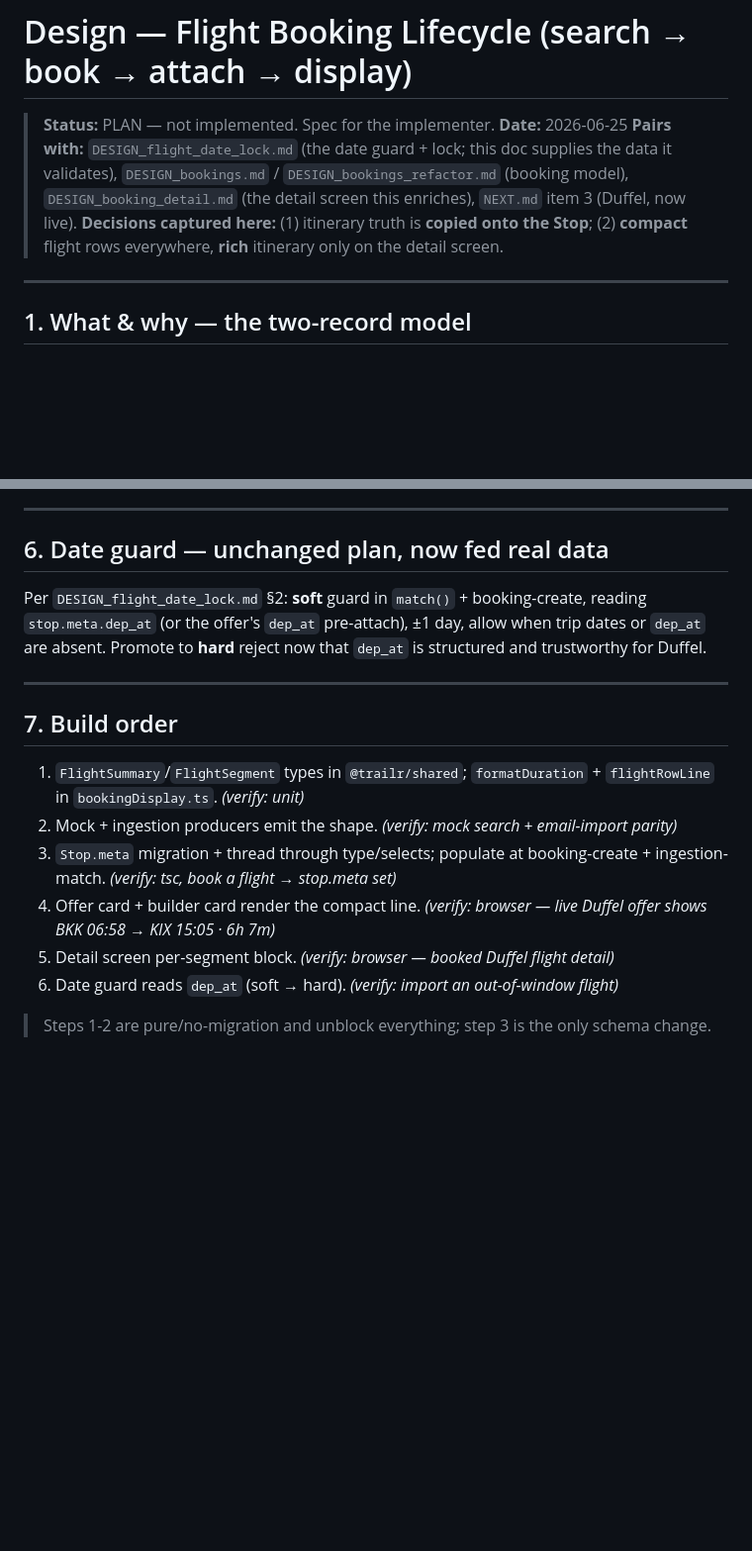
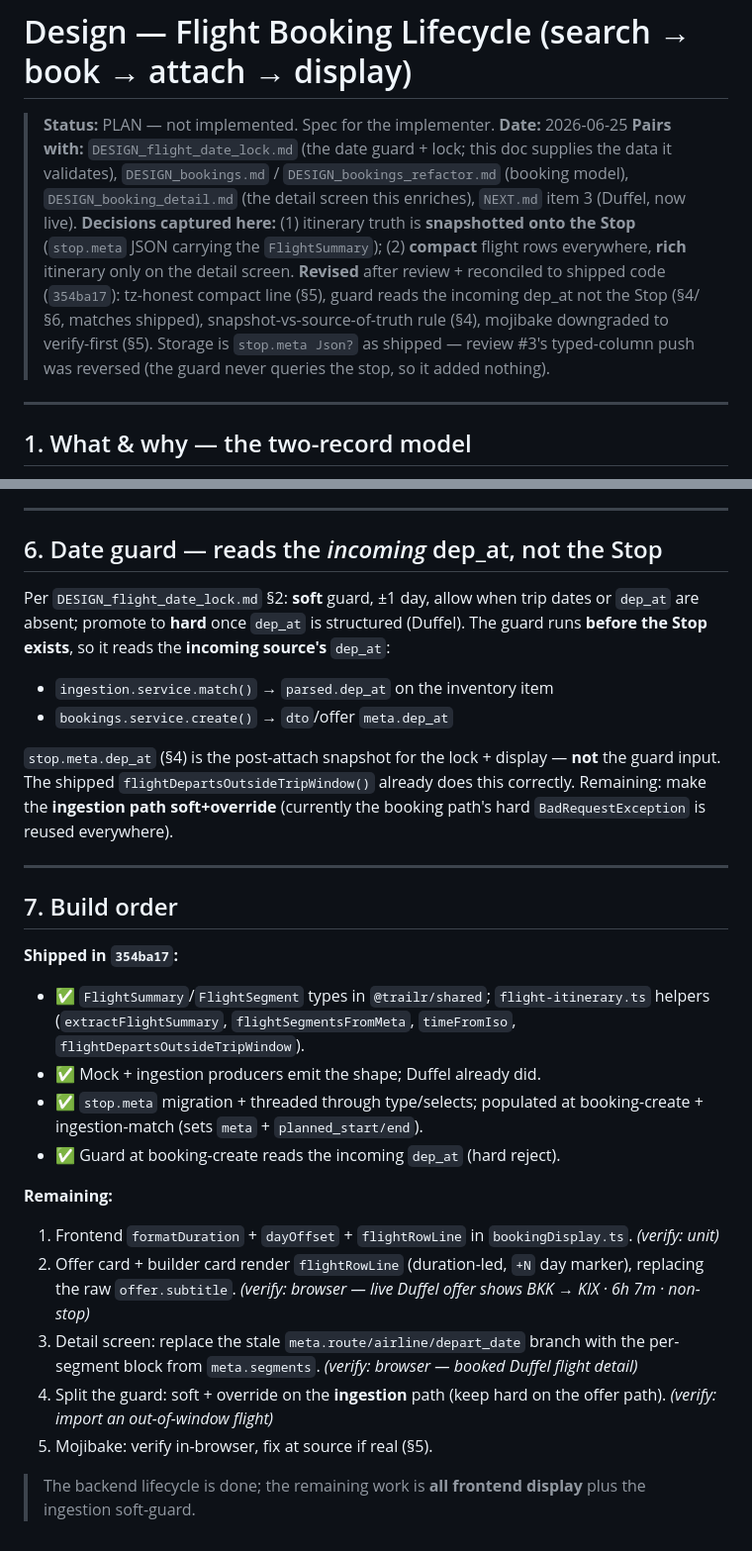
Before and after one commit to RattaphumSaenghong/Qorizon, a Markdown page: DESIGN_flight_booking_lifecycle.md, 2 parts joined by grey strips. Shown at 99% size. GitHub-like rendering; blank space fills up the shorter version.

```diff
--- a/DESIGN_flight_booking_lifecycle.md
+++ b/DESIGN_flight_booking_lifecycle.md
@@ -5,8 +5,13 @@
 > **Pairs with:** `DESIGN_flight_date_lock.md` (the date guard + lock; this doc supplies the
 > data it validates), `DESIGN_bookings.md` / `DESIGN_bookings_refactor.md` (booking model),
 > `DESIGN_booking_detail.md` (the detail screen this enriches), `NEXT.md` item 3 (Duffel, now live).
-> **Decisions captured here:** (1) itinerary truth is **copied onto the Stop**; (2) **compact**
-> flight rows everywhere, **rich** itinerary only on the detail screen.
+> **Decisions captured here:** (1) itinerary truth is **snapshotted onto the Stop** (`stop.meta`
+> JSON carrying the `FlightSummary`); (2) **compact** flight rows everywhere, **rich** itinerary
+> only on the detail screen.
+> **Revised** after review + reconciled to shipped code (`354ba17`): tz-honest compact line (§5),
+> guard reads the incoming dep_at not the Stop (§4/§6, matches shipped), snapshot-vs-source-of-truth
+> rule (§4), mojibake downgraded to verify-first (§5). Storage is `stop.meta Json?` as shipped —
+> review #3's typed-column push was reversed (the guard never queries the stop, so it added nothing).
 
 ---
 
@@ -109,18 +115,29 @@ BKK 06:58 → KIX 15:05 · 6h 7m · non-stop        (· N stop[s] when stops>0)
 
 ---
 
-## 6. Date guard — unchanged plan, now fed real data
+## 6. Date guard — reads the *incoming* dep_at, not the Stop
 
-Per `DESIGN_flight_date_lock.md` §2: **soft** guard in `match()` + booking-create, reading `stop.meta.dep_at` (or the offer's `dep_at` pre-attach), ±1 day, allow when trip dates or `dep_at` are absent. Promote to **hard** reject now that `dep_at` is structured and trustworthy for Duffel.
+Per `DESIGN_flight_date_lock.md` §2: **soft** guard, ±1 day, allow when trip dates or `dep_at` are absent; promote to **hard** once `dep_at` is structured (Duffel). The guard runs **before the Stop exists**, so it reads the **incoming source's** `dep_at`:
+- `ingestion.service.match()` → `parsed.dep_at` on the inventory item
+- `bookings.service.create()` → `dto`/offer `meta.dep_at`
+
+`stop.meta.dep_at` (§4) is the post-attach snapshot for the lock + display — **not** the guard input. The shipped `flightDepartsOutsideTripWindow()` already does this correctly. Remaining: make the **ingestion path soft+override** (currently the booking path's hard `BadRequestException` is reused everywhere).
 
 ---
 
 ## 7. Build order
-1. `FlightSummary`/`FlightSegment` types in `@trailr/shared`; `formatDuration` + `flightRowLine` in `bookingDisplay.ts`. *(verify: unit)*
-2. Mock + ingestion producers emit the shape. *(verify: mock search + email-import parity)*
-3. `Stop.meta` migration + thread through type/selects; populate at booking-create + ingestion-match. *(verify: tsc, book a flight → stop.meta set)*
-4. Offer card + builder card render the compact line. *(verify: browser — live Duffel offer shows BKK 06:58 → KIX 15:05 · 6h 7m)*
-5. Detail screen per-segment block. *(verify: browser — booked Duffel flight detail)*
-6. Date guard reads `dep_at` (soft → hard). *(verify: import an out-of-window flight)*
 
-> Steps 1-2 are pure/no-migration and unblock everything; step 3 is the only schema change.
+**Shipped in `354ba17`:**
+- ✅ `FlightSummary`/`FlightSegment` types in `@trailr/shared`; `flight-itinerary.ts` helpers (`extractFlightSummary`, `flightSegmentsFromMeta`, `timeFromIso`, `flightDepartsOutsideTripWindow`).
+- ✅ Mock + ingestion producers emit the shape; Duffel already did.
+- ✅ `stop.meta` migration + threaded through type/selects; populated at booking-create + ingestion-match (sets `meta` + `planned_start/end`).
+- ✅ Guard at booking-create reads the incoming `dep_at` (hard reject).
+
+**Remaining:**
+1. Frontend `formatDuration` + `dayOffset` + `flightRowLine` in `bookingDisplay.ts`. *(verify: unit)*
+2. Offer card + builder card render `flightRowLine` (duration-led, `+N` day marker), replacing the raw `offer.subtitle`. *(verify: browser — live Duffel offer shows BKK → KIX · 6h 7m · non-stop)*
+3. Detail screen: replace the stale `meta.route/airline/depart_date` branch with the per-segment block from `meta.segments`. *(verify: browser — booked Duffel flight detail)*
+4. Split the guard: soft + override on the **ingestion** path (keep hard on the offer path). *(verify: import an out-of-window flight)*
+5. Mojibake: verify in-browser, fix at source if real (§5).
+
+> The backend lifecycle is done; the remaining work is **all frontend display** plus the ingestion soft-guard.
```
Also changed, not shown: other parts of DESIGN_flight_booking_lifecycle.md (+23 -22 lines).
